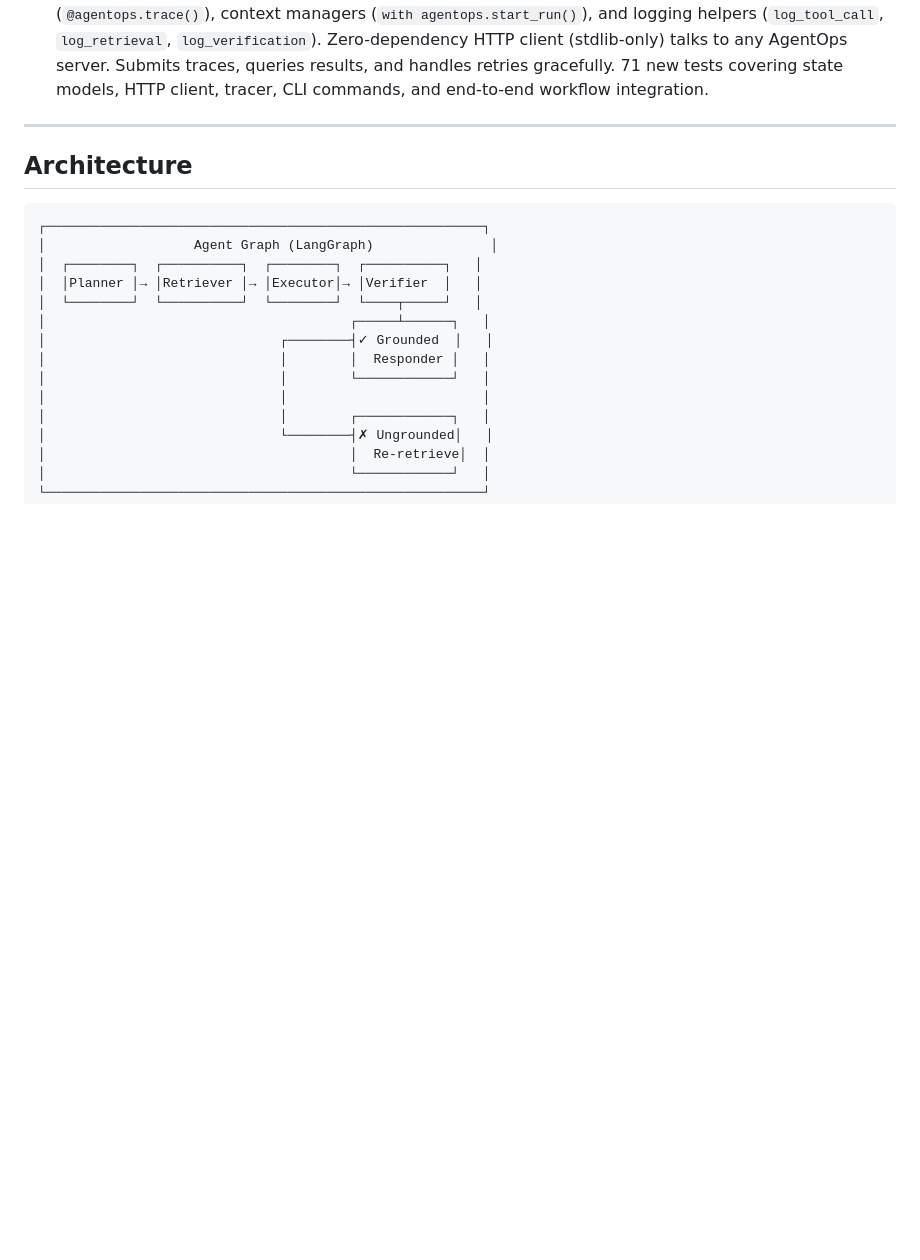
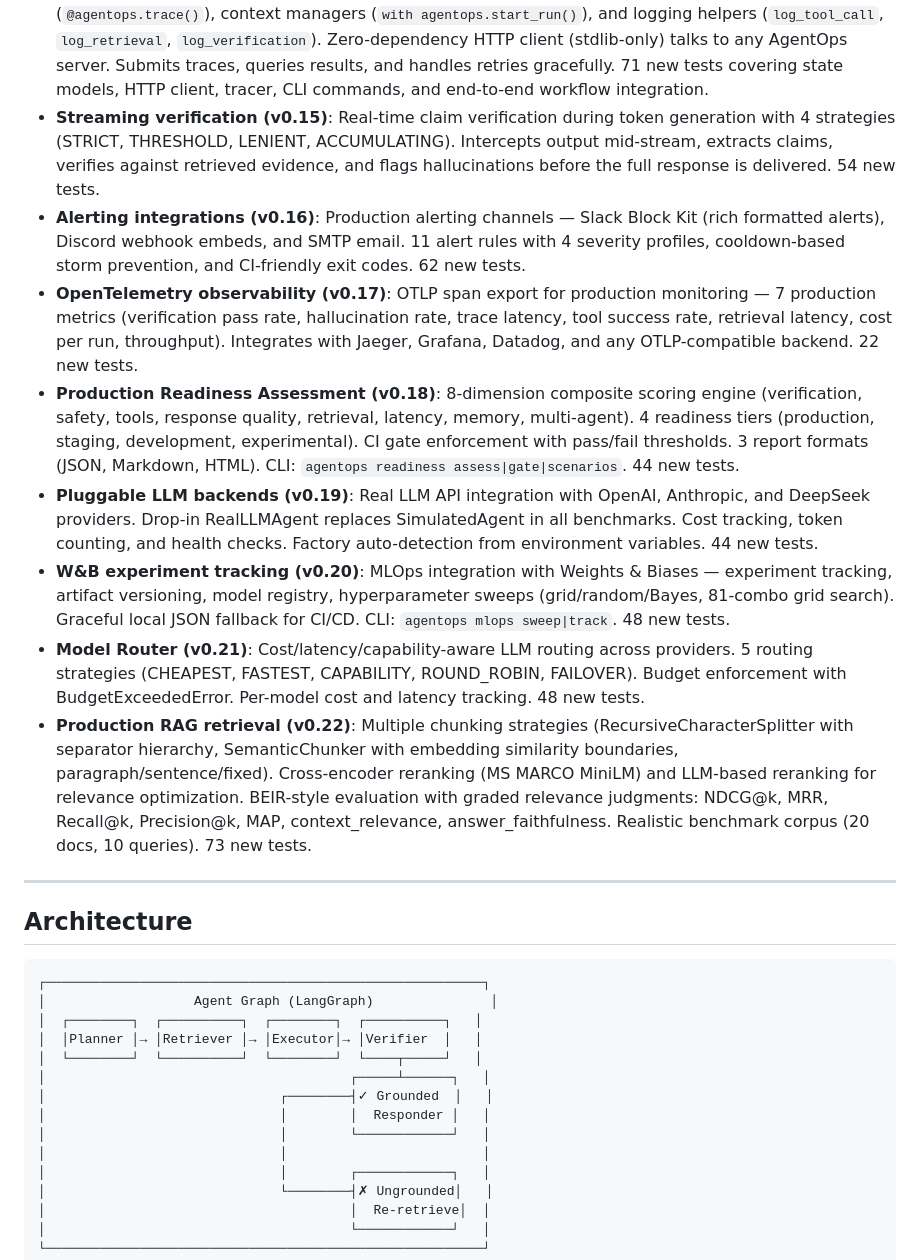
Before and after one commit to ChrysisAndreou/agentops-reliability-platform, a Markdown page: README.md, the part around the change. Rendered like a GitHub page; blank space fills up the shorter version.

Commit message:
docs: update README with v0.15-v0.22 features (streaming, OTEL, readiness, LLM backends, W&B, router, RAG)

```diff
--- a/README.md
+++ b/README.md
@@ -32,6 +32,14 @@ LLM agents that use tools and retrieval are powerful but unreliable in productio
 - **Agent memory evaluation (v0.12)**: Multi-turn conversation memory testing across 5 benchmarks (episodic, semantic, working, cross-conversation, degradation) with 4 configurable memory profiles (perfect, production, development, degraded), recall precision/rate metrics, hallucination detection, and per-type breakdowns; 39 new tests.
 - **Production alerting (v0.13)**: Threshold-based monitoring with 11 built-in alert rules (verification drops, hallucination spikes, latency explosions, multi-dimensional degradation), 4 configurable profiles (strict, production, permissive, silent), pluggable channel providers (console, file, webhook), cooldown-based alert storm prevention, markdown/JSON reporting, and CI-friendly alert evaluation (exit code 2 on critical); 82 new tests.
 - **SDK / client library (v0.14)**: `pip install agentops` — instrument AI agents with decorators (`@agentops.trace()`), context managers (`with agentops.start_run()`), and logging helpers (`log_tool_call`, `log_retrieval`, `log_verification`). Zero-dependency HTTP client (stdlib-only) talks to any AgentOps server. Submits traces, queries results, and handles retries gracefully. 71 new tests covering state models, HTTP client, tracer, CLI commands, and end-to-end workflow integration.
+- **Streaming verification (v0.15)**: Real-time claim verification during token generation with 4 strategies (STRICT, THRESHOLD, LENIENT, ACCUMULATING). Intercepts output mid-stream, extracts claims, verifies against retrieved evidence, and flags hallucinations before the full response is delivered. 54 new tests.
+- **Alerting integrations (v0.16)**: Production alerting channels — Slack Block Kit (rich formatted alerts), Discord webhook embeds, and SMTP email. 11 alert rules with 4 severity profiles, cooldown-based storm prevention, and CI-friendly exit codes. 62 new tests.
+- **OpenTelemetry observability (v0.17)**: OTLP span export for production monitoring — 7 production metrics (verification pass rate, hallucination rate, trace latency, tool success rate, retrieval latency, cost per run, throughput). Integrates with Jaeger, Grafana, Datadog, and any OTLP-compatible backend. 22 new tests.
+- **Production Readiness Assessment (v0.18)**: 8-dimension composite scoring engine (verification, safety, tools, response quality, retrieval, latency, memory, multi-agent). 4 readiness tiers (production, staging, development, experimental). CI gate enforcement with pass/fail thresholds. 3 report formats (JSON, Markdown, HTML). CLI: `agentops readiness assess|gate|scenarios`. 44 new tests.
+- **Pluggable LLM backends (v0.19)**: Real LLM API integration with OpenAI, Anthropic, and DeepSeek providers. Drop-in RealLLMAgent replaces SimulatedAgent in all benchmarks. Cost tracking, token counting, and health checks. Factory auto-detection from environment variables. 44 new tests.
+- **W&B experiment tracking (v0.20)**: MLOps integration with Weights & Biases — experiment tracking, artifact versioning, model registry, hyperparameter sweeps (grid/random/Bayes, 81-combo grid search). Graceful local JSON fallback for CI/CD. CLI: `agentops mlops sweep|track`. 48 new tests.
+- **Model Router (v0.21)**: Cost/latency/capability-aware LLM routing across providers. 5 routing strategies (CHEAPEST, FASTEST, CAPABILITY, ROUND_ROBIN, FAILOVER). Budget enforcement with BudgetExceededError. Per-model cost and latency tracking. 48 new tests.
+- **Production RAG retrieval (v0.22)**: Multiple chunking strategies (RecursiveCharacterSplitter with separator hierarchy, SemanticChunker with embedding similarity boundaries, paragraph/sentence/fixed). Cross-encoder reranking (MS MARCO MiniLM) and LLM-based reranking for relevance optimization. BEIR-style evaluation with graded relevance judgments: NDCG@k, MRR, Recall@k, Precision@k, MAP, context_relevance, answer_faithfulness. Realistic benchmark corpus (20 docs, 10 queries). 73 new tests.
 
 ---
 
```
